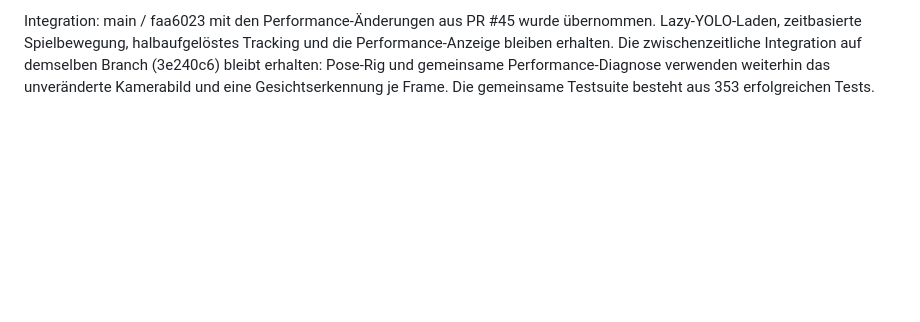
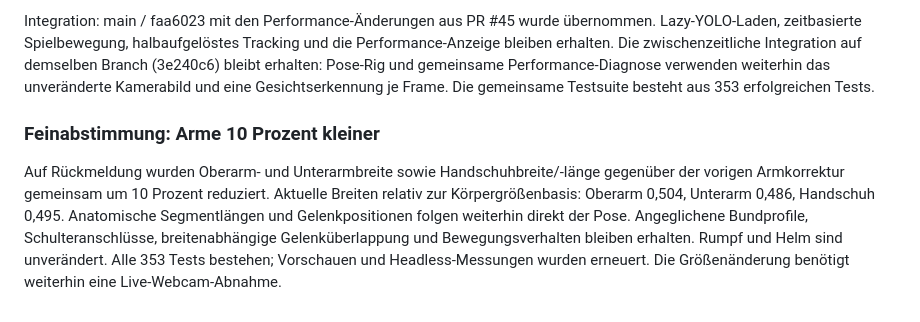
Before and after one commit to Lzuu/TI4-PR-Bildverarbeitung, a Markdown page: Architektur.md, the part around the change. Rendered like a GitHub page; blank space fills up the shorter version.

```diff
--- a/Architektur.md
+++ b/Architektur.md
@@ -526,3 +526,15 @@ und wechselnde Beleuchtung benötigen weiterhin eine Live-Abnahme.
 
 
 Integration: main / faa6023 mit den Performance-Änderungen aus PR #45 wurde übernommen. Lazy-YOLO-Laden, zeitbasierte Spielbewegung, halbaufgelöstes Tracking und die Performance-Anzeige bleiben erhalten. Die zwischenzeitliche Integration auf demselben Branch (3e240c6) bleibt erhalten: Pose-Rig und gemeinsame Performance-Diagnose verwenden weiterhin das unveränderte Kamerabild und eine Gesichtserkennung je Frame. Die gemeinsame Testsuite besteht aus 353 erfolgreichen Tests.
+
+
+### Feinabstimmung: Arme 10 Prozent kleiner
+
+Auf Rückmeldung wurden Oberarm- und Unterarmbreite sowie Handschuhbreite/-länge
+gegenüber der vorigen Armkorrektur gemeinsam um 10 Prozent reduziert. Aktuelle
+Breiten relativ zur Körpergrößenbasis: Oberarm 0,504, Unterarm 0,486, Handschuh
+0,495. Anatomische Segmentlängen und Gelenkpositionen folgen weiterhin direkt
+der Pose. Angeglichene Bundprofile, Schulteranschlüsse, breitenabhängige
+Gelenküberlappung und Bewegungsverhalten bleiben erhalten. Rumpf und Helm sind
+unverändert. Alle 353 Tests bestehen; Vorschauen und Headless-Messungen wurden
+erneuert. Die Größenänderung benötigt weiterhin eine Live-Webcam-Abnahme.
```
Also changed, not shown: docs/astronaut-suit.md (+20 -8 lines), docs/suit-previews/clear-visor.png, docs/suit-previews/public-portrait.png, docs/suit-previews/public-space.png, docs/suit-previews/synthetic-poses.png, 5 other files.
